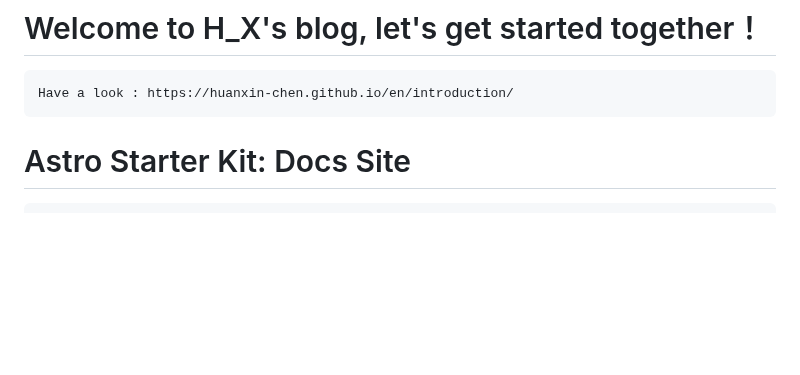
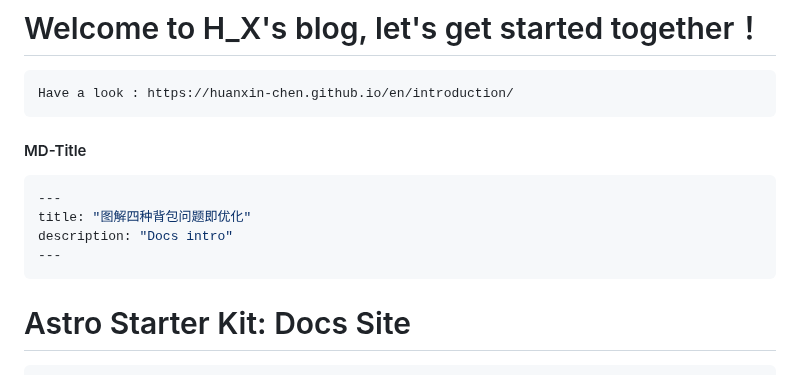
Before and after one commit to HuanXin-Chen/HuanXin-Chen.github.io, a Markdown page: README.md, the part around the change. Rendered like a GitHub page; blank space fills up the shorter version.

````diff
--- a/README.md
+++ b/README.md
@@ -1,6 +1,13 @@
 # Welcome to H_X's blog, let's get started together！
 ```bash
 Have a look : https://huanxin-chen.github.io/en/introduction/
+```
+#### MD-Title
+```bash
+---
+title: "图解四种背包问题即优化"
+description: "Docs intro"
+---
 ```
 # Astro Starter Kit: Docs Site
 
````
